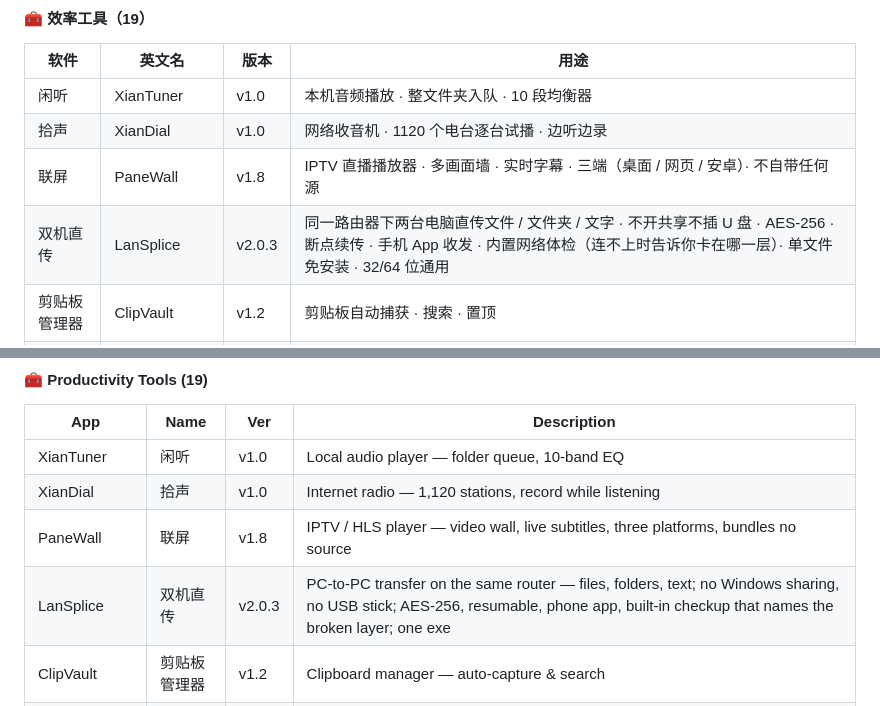
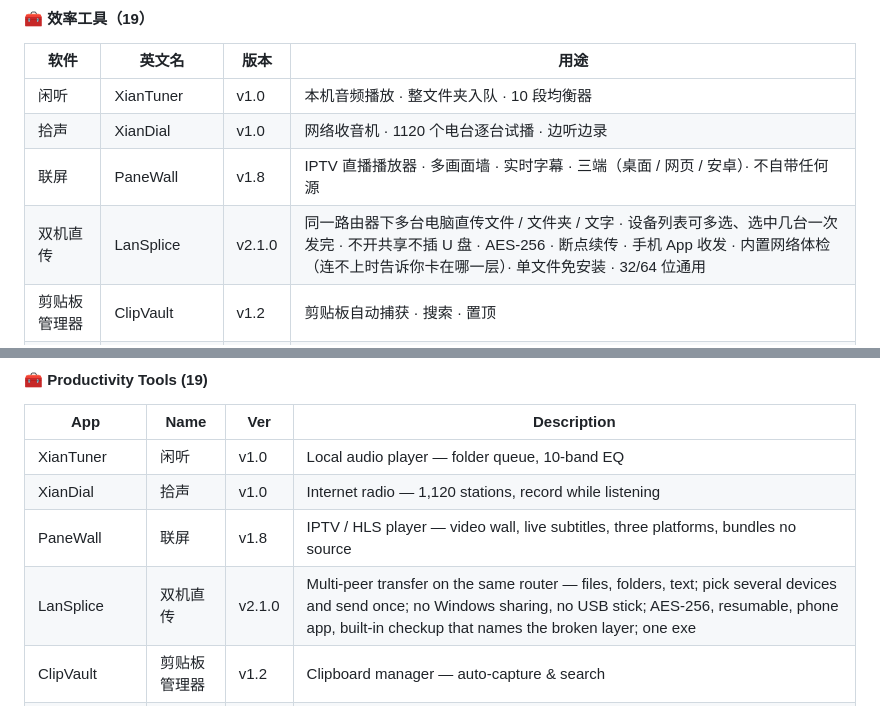
Before and after one commit to podcatcher962/podcatcher962.github.io, a Markdown page: README.md, 2 parts joined by grey strips. Drawn GitHub-style.

Commit message:
update LanSplice to v2.1.0 (group send)

```diff
--- a/README.md
+++ b/README.md
@@ -48,7 +48,7 @@
 | 闲听 | XianTuner | v1.0 | 本机音频播放 · 整文件夹入队 · 10 段均衡器 |
 | 拾声 | XianDial | v1.0 | 网络收音机 · 1120 个电台逐台试播 · 边听边录 |
 | 联屏 | PaneWall | v1.8 | IPTV 直播播放器 · 多画面墙 · 实时字幕 · 三端（桌面 / 网页 / 安卓）· 不自带任何源 |
-| 双机直传 | LanSplice | v2.0.3 | 同一路由器下两台电脑直传文件 / 文件夹 / 文字 · 不开共享不插 U 盘 · AES-256 · 断点续传 · 手机 App 收发 · 内置网络体检（连不上时告诉你卡在哪一层）· 单文件免安装 · 32/64 位通用 |
+| 双机直传 | LanSplice | v2.1.0 | 同一路由器下多台电脑直传文件 / 文件夹 / 文字 · 设备列表可多选、选中几台一次发完 · 不开共享不插 U 盘 · AES-256 · 断点续传 · 手机 App 收发 · 内置网络体检（连不上时告诉你卡在哪一层）· 单文件免安装 · 32/64 位通用 |
 | 剪贴板管理器 | ClipVault | v1.2 | 剪贴板自动捕获 · 搜索 · 置顶 |
 | RSS 阅读器 | DrillFeed | v1.1 | 垂直 RSS 阅读 · 深挖小众信源 |
 | 番茄钟 | FlowTimer | v1.0 | 专注计时 · 心流工作法 |
@@ -163,7 +163,7 @@
 | XianTuner | 闲听 | v1.0 | Local audio player — folder queue, 10-band EQ |
 | XianDial | 拾声 | v1.0 | Internet radio — 1,120 stations, record while listening |
 | PaneWall | 联屏 | v1.8 | IPTV / HLS player — video wall, live subtitles, three platforms, bundles no source |
-| LanSplice | 双机直传 | v2.0.3 | PC-to-PC transfer on the same router — files, folders, text; no Windows sharing, no USB stick; AES-256, resumable, phone app, built-in checkup that names the broken layer; one exe |
+| LanSplice | 双机直传 | v2.1.0 | Multi-peer transfer on the same router — files, folders, text; pick several devices and send once; no Windows sharing, no USB stick; AES-256, resumable, phone app, built-in checkup that names the broken layer; one exe |
 | ClipVault | 剪贴板管理器 | v1.2 | Clipboard manager — auto-capture & search |
 | DrillFeed | RSS 阅读器 | v1.1 | Vertical RSS reader for researchers |
 | FlowTimer | 番茄钟 | v1.0 | Pomodoro focus timer |
```
